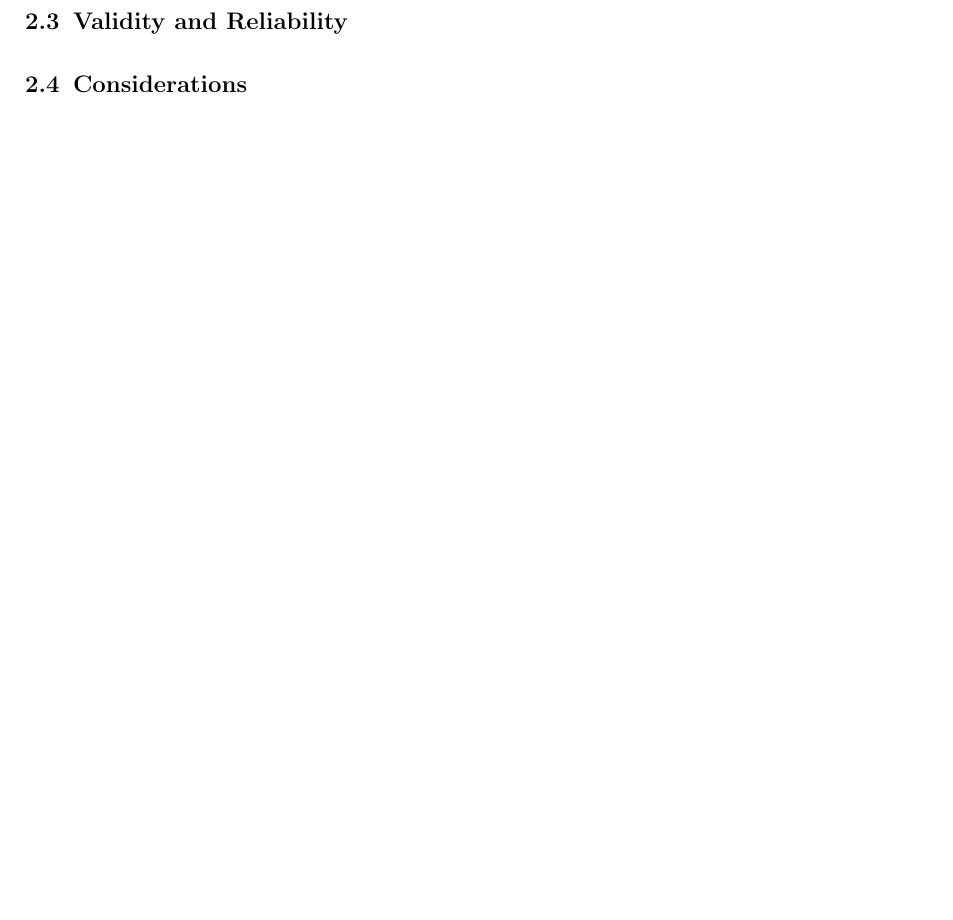
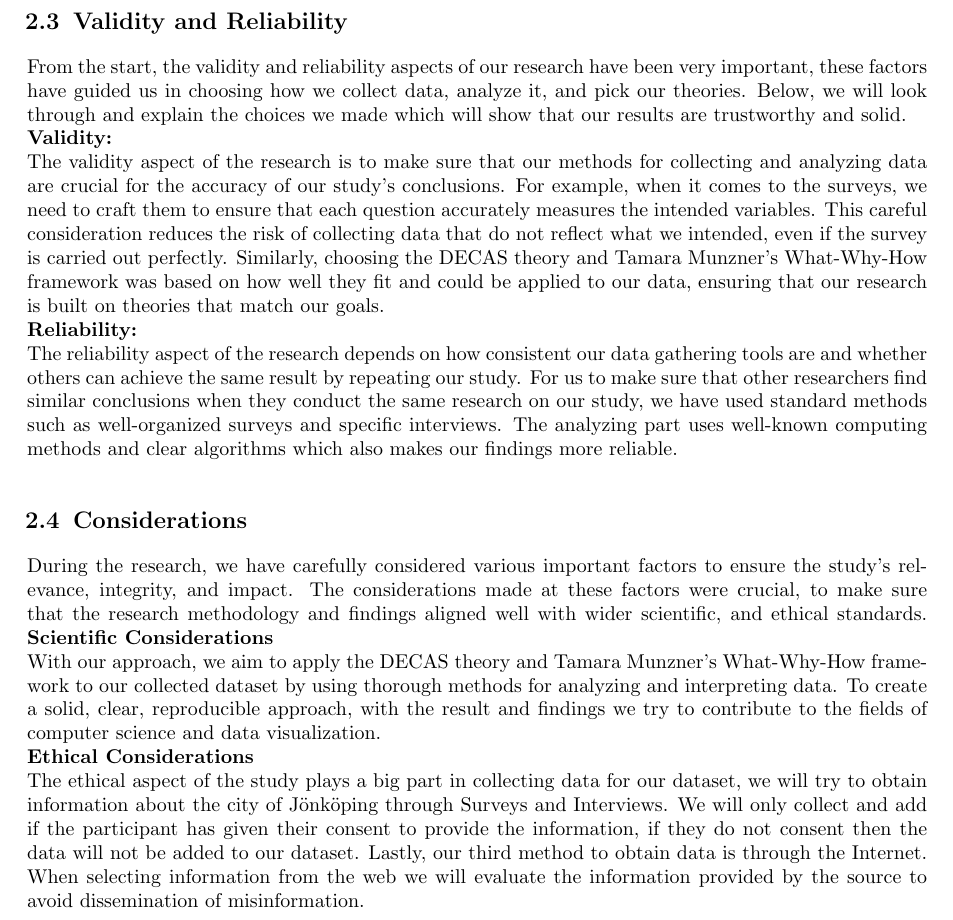
Before and after one commit to albin02forsberg/Thesis, a LaTeX thesis (main.tex, which reads Chapters/2-Method-implementation.tex): part of page 8 of 19, cut so that both start at the same text, the shorter picture padded with empty space. Compiled offline with pdfLaTeX.

Commit message:
Updates from Overleaf

```diff
--- a/Chapters/2-Method-implementation.tex
+++ b/Chapters/2-Method-implementation.tex
@@ -38,5 +38,27 @@ The second option will use HTML, CSS, and JavaScript. HTML will be used to desig
 Both options should aim to produce a dynamic application where predictions can be made based on the data stored in the database, and where it will be presented through a web interface and refined through ongoing feedback.
 
 \section{Validity and Reliability}
+From the start, the validity and reliability aspects of our research have been very important, these factors have guided us in choosing how we collect data, analyze it, and pick our theories. Below, we will look through and explain the choices we made which will show that our results are trustworthy and solid.
 
+
+\textbf{Validity:}
+
+
+The validity aspect of the research is to make sure that our methods for collecting and analyzing data are crucial for the accuracy of our study’s conclusions.  For example, when it comes to the surveys, we need to craft them to ensure that each question accurately measures the intended variables. This careful consideration reduces the risk of collecting data that do not reflect what we intended, even if the survey is carried out perfectly. Similarly, choosing the DECAS theory and Tamara Munzner's What-Why-How framework was based on how well they fit and could be applied to our data, ensuring that our research is built on theories that match our goals.
+
+
+\textbf{Reliability:}
+
+
+The reliability aspect of the research depends on how consistent our data gathering tools are and whether others can achieve the same result by repeating our study. For us to make sure that other researchers find similar conclusions when they conduct the same research on our study, we have used standard methods such as well-organized surveys and specific interviews. The analyzing part uses well-known computing methods and clear algorithms which also makes our findings more reliable.
 \section{Considerations}
+
+During the research, we have carefully considered various important factors to ensure the study’s relevance, integrity, and impact. The considerations made at these factors were crucial, to make sure that the research methodology and findings aligned well with wider scientific, and ethical standards.
+\textbf{Scientific Considerations}
+
+With our approach, we aim to apply the DECAS theory and Tamara Munzner’s What-Why-How framework to our collected dataset by using thorough methods for analyzing and interpreting data. To create a solid, clear, reproducible approach, with the result and findings we try to contribute to the fields of computer science and data visualization.
+
+
+\textbf{Ethical Considerations}
+
+The ethical aspect of the study plays a big part in collecting data for our dataset, we will try to obtain information about the city of Jönköping through Surveys and Interviews. We will only collect and add if the participant has given their consent to provide the information, if they do not consent then the data will not be added to our dataset. Lastly, our third method to obtain data is through the Internet. When selecting information from the web we will evaluate the information provided by the source to avoid dissemination of misinformation.
```
